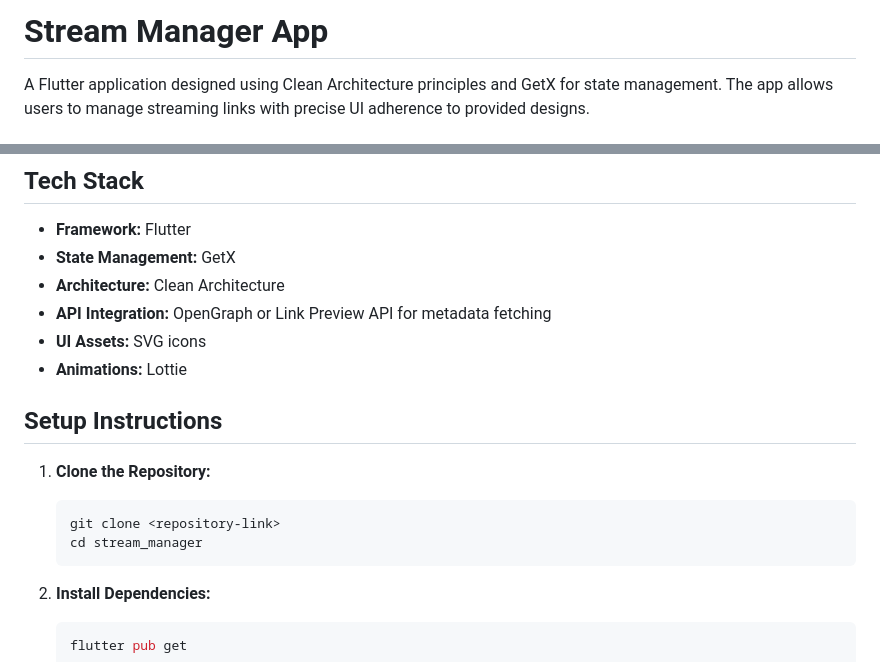
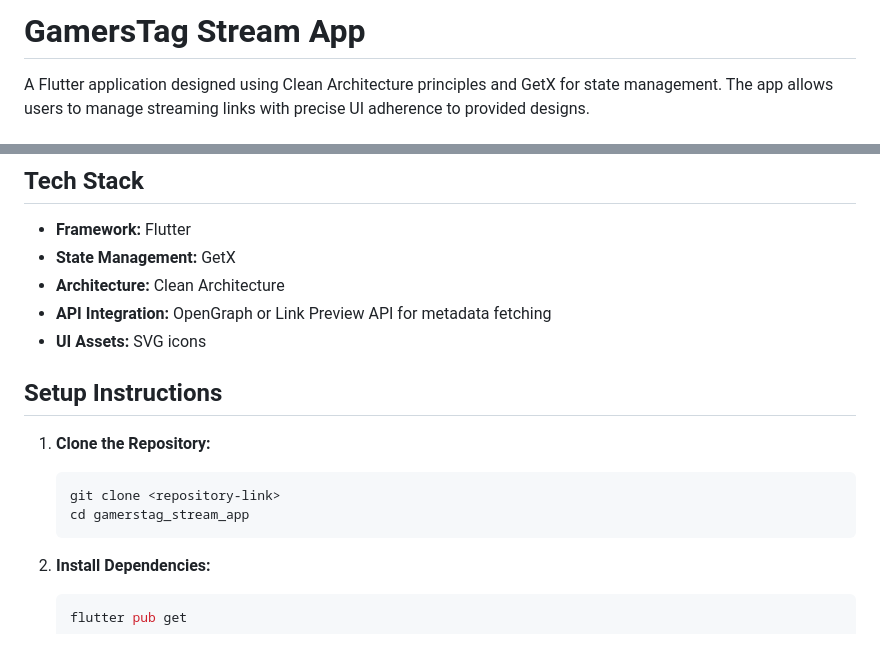
Before and after one commit to PrakharSinghG/gamerstag_stream_app, a Markdown page: README.md, 2 parts joined by grey strips. GitHub-like rendering.

````diff
--- a/README.md
+++ b/README.md
@@ -1,4 +1,4 @@
-# Stream Manager App
+# GamersTag Stream App
 
 A Flutter application designed using Clean Architecture principles and GetX for state management. The app allows users to manage streaming links with precise UI adherence to provided designs.
 
@@ -47,14 +47,13 @@ A Flutter application designed using Clean Architecture principles and GetX for
 - **Architecture:** Clean Architecture
 - **API Integration:** OpenGraph or Link Preview API for metadata fetching
 - **UI Assets:** SVG icons
-- **Animations:** Lottie
 
 ## Setup Instructions
 
 1. **Clone the Repository:**
    ```bash
    git clone <repository-link>
-   cd stream_manager
+   cd gamerstag_stream_app
    ```
 
 2. **Install Dependencies:**
````
